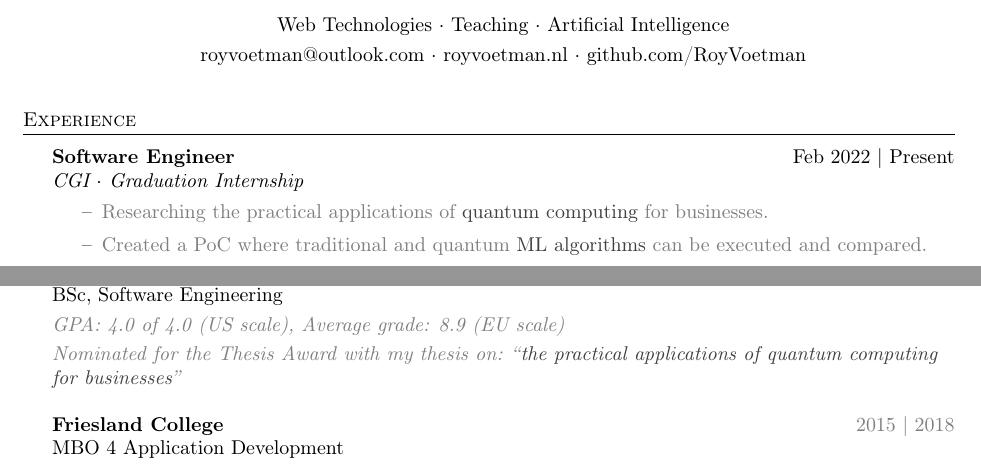
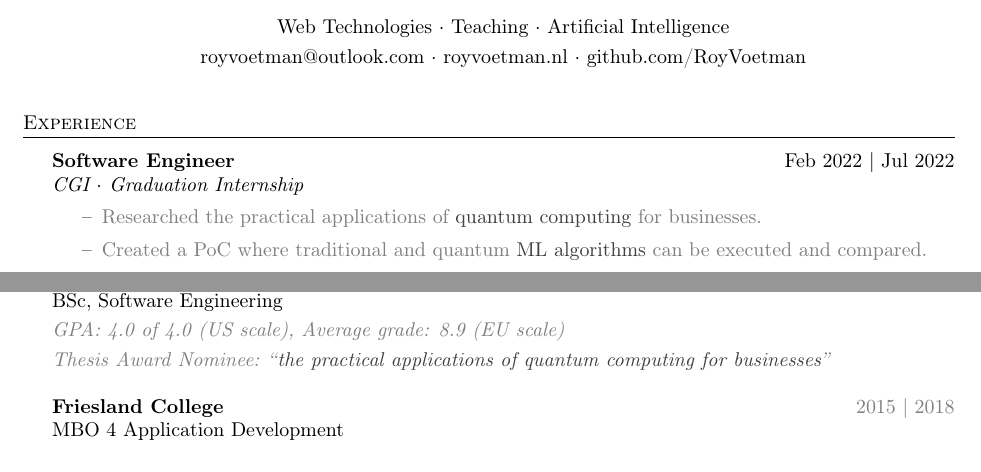
Before and after one commit to RoyVoetman/Resume, a LaTeX CV (resume.tex): two parts of page 1 of 2, joined at a grey line, cut so that both start at the same text. Compiled offline with pdfLaTeX.

Commit message:
change description

```diff
--- a/resume.tex
+++ b/resume.tex
@@ -117,11 +117,11 @@
 \header{Experience}
 \vspace{1mm}
 
-\textbf{Software Engineer} \hfill \textcolor{black}{Feb 2022 | Present}\\
+\textbf{Software Engineer} \hfill \textcolor{black}{Feb 2022 | Jul 2022}\\
 \textit{CGI $\cdot$ Graduation Internship}\\
 \vspace{-1mm}
 \begin{itemize} \itemsep 1pt
-    \item[--] \textcolor{gray}{Researching the practical applications of \textcolor{darkgray}{quantum computing} for businesses.}
+    \item[--] \textcolor{gray}{Researched the practical applications of \textcolor{darkgray}{quantum computing} for businesses.}
     \item[--] \textcolor{gray}{Created a PoC where traditional and quantum \textcolor{darkgray}{ML algorithms} can be executed and compared.}
     \item[--] \textcolor{gray}{Skills: \texttt{Machine Learning, Qiskit, Scikit-Learn, Azure Functions, Python}}
 \end{itemize}
@@ -195,7 +195,7 @@ BSc, Software Engineering\\
 }\\
 \vspace{1mm}
 \textcolor{gray}{
-	\emph{Nominated for the Thesis Award with my thesis on: “\textcolor{darkgray}{the practical applications of quantum computing for businesses}”}
+	\emph{Thesis Award Nominee: “\textcolor{darkgray}{the practical applications of quantum computing for businesses}”}
 }\\
 
 
```
Also changed, not shown: resume.pdf.
